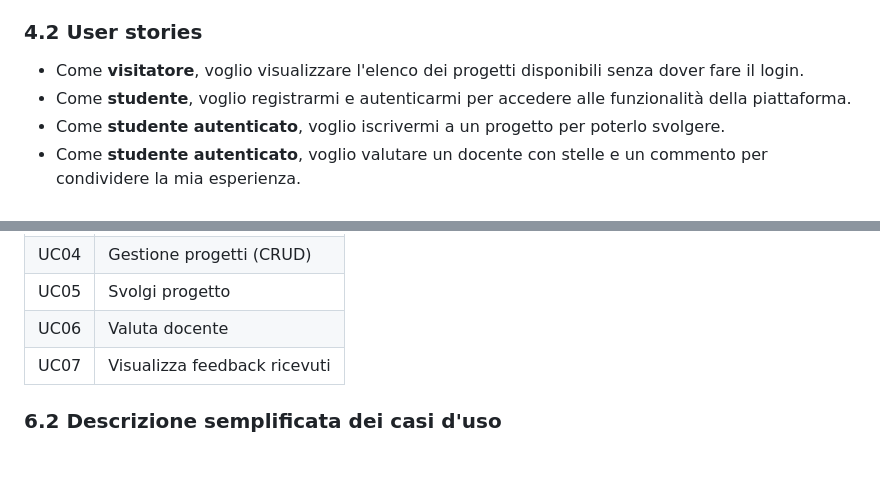
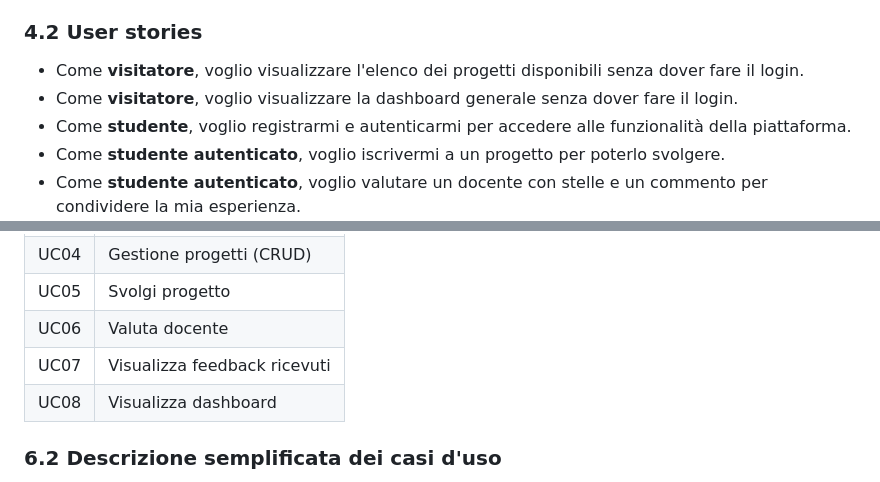
Before and after one commit to KamilIbragimov/Progetto_Di_Fine_Anno-2026, a Markdown page: Documento_dei_requisiti.md, 2 parts joined by grey strips. Rendered like a GitHub page; blank space fills up the shorter version.

```diff
--- a/Documento_dei_requisiti.md
+++ b/Documento_dei_requisiti.md
@@ -75,6 +75,7 @@ SchoolHRM è un'applicazione web pensata per il contesto scolastico in cui gli s
 ### 4.2 User stories
 
 - Come **visitatore**, voglio visualizzare l'elenco dei progetti disponibili senza dover fare il login.
+- Come **visitatore**, voglio visualizzare la dashboard generale senza dover fare il login.
 - Come **studente**, voglio registrarmi e autenticarmi per accedere alle funzionalità della piattaforma.
 - Come **studente autenticato**, voglio iscrivermi a un progetto per poterlo svolgere.
 - Come **studente autenticato**, voglio valutare un docente con stelle e un commento per condividere la mia esperienza.
@@ -111,6 +112,7 @@ SchoolHRM è un'applicazione web pensata per il contesto scolastico in cui gli s
 | UC05 | Svolgi progetto              |
 | UC06 | Valuta docente               |
 | UC07 | Visualizza feedback ricevuti |
+| UC08 | Visualizza dashboard         |
 
 ### 6.2 Descrizione semplificata dei casi d'uso
 
```
